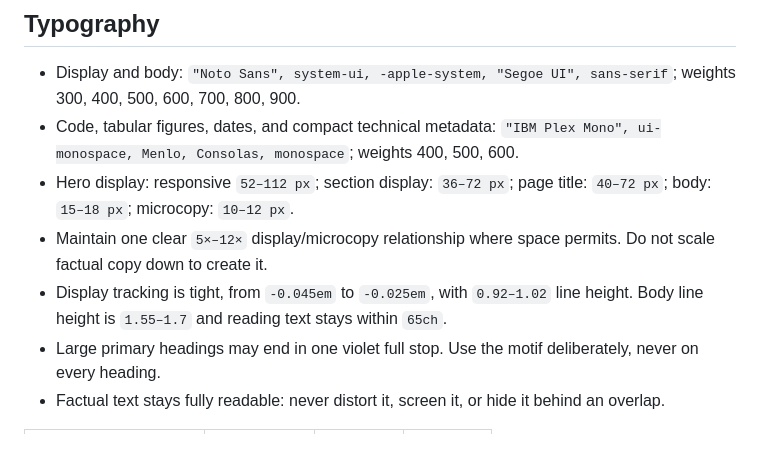
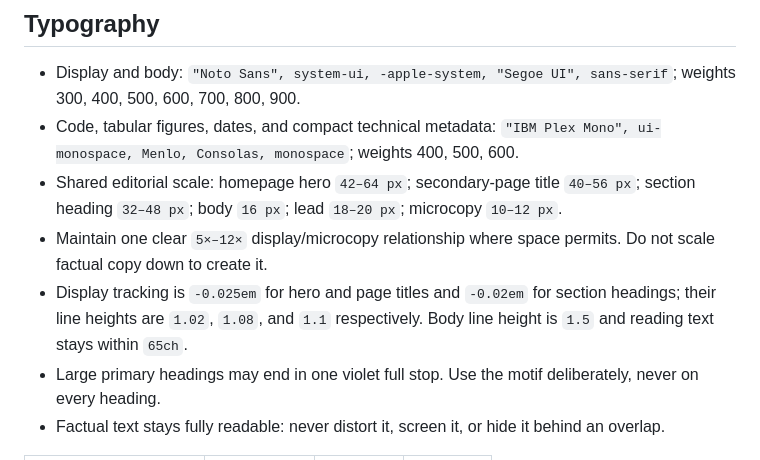
Before and after one commit to neural-interfaces26/neural-interfaces26.github.io, a Markdown page: DESIGN.md, the part around the change. Rendered like a GitHub page.

Commit message:
docs: align typography guidance with scale

```diff
--- a/DESIGN.md
+++ b/DESIGN.md
@@ -47,9 +47,9 @@ The PSD trophy may retain its native lilac and stone tones. Scientific figures,
 
 - Display and body: `"Noto Sans", system-ui, -apple-system, "Segoe UI", sans-serif`; weights 300, 400, 500, 600, 700, 800, 900.
 - Code, tabular figures, dates, and compact technical metadata: `"IBM Plex Mono", ui-monospace, Menlo, Consolas, monospace`; weights 400, 500, 600.
-- Hero display: responsive `52–112 px`; section display: `36–72 px`; page title: `40–72 px`; body: `15–18 px`; microcopy: `10–12 px`.
+- Shared editorial scale: homepage hero `42–64 px`; secondary-page title `40–56 px`; section heading `32–48 px`; body `16 px`; lead `18–20 px`; microcopy `10–12 px`.
 - Maintain one clear `5×–12×` display/microcopy relationship where space permits. Do not scale factual copy down to create it.
-- Display tracking is tight, from `-0.045em` to `-0.025em`, with `0.92–1.02` line height. Body line height is `1.55–1.7` and reading text stays within `65ch`.
+- Display tracking is `-0.025em` for hero and page titles and `-0.02em` for section headings; their line heights are `1.02`, `1.08`, and `1.1` respectively. Body line height is `1.5` and reading text stays within `65ch`.
 - Large primary headings may end in one violet full stop. Use the motif deliberately, never on every heading.
 - Factual text stays fully readable: never distort it, screen it, or hide it behind an overlap.
 
```
